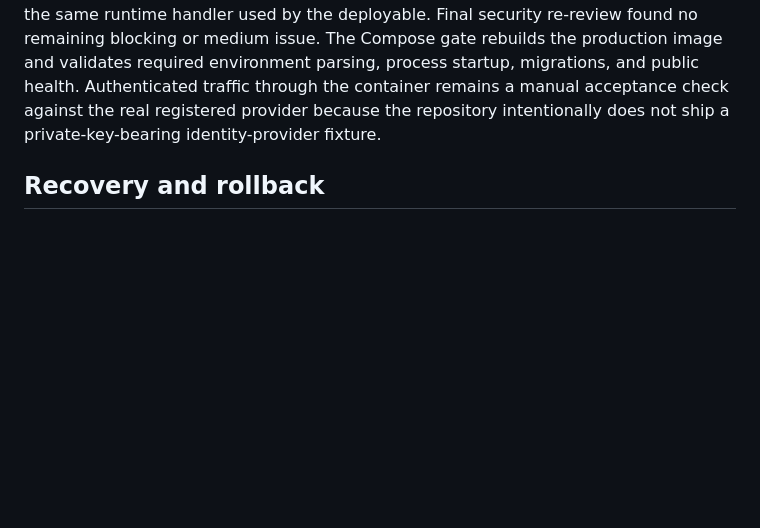
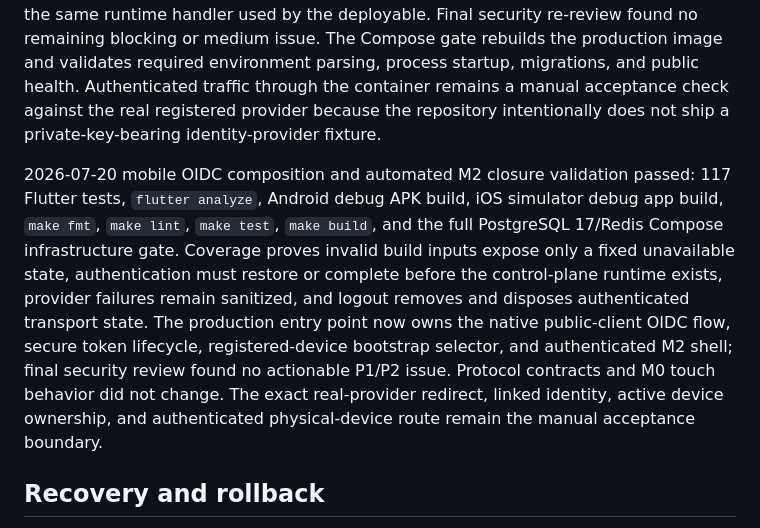
Before and after one commit to hgunduzoglu/CodeRoam, a Markdown page: docs/plans/2026-07-17-m2-single-owner-control-plane.md, the part around the change. GitHub-like rendering; blank space fills up the shorter version.

Commit message:
docs(m2): record automated closure gates

```diff
--- a/docs/plans/2026-07-17-m2-single-owner-control-plane.md
+++ b/docs/plans/2026-07-17-m2-single-owner-control-plane.md
@@ -706,6 +706,17 @@ startup, migrations, and public health. Authenticated traffic through the contai
 manual acceptance check against the real registered provider because the repository intentionally
 does not ship a private-key-bearing identity-provider fixture.
 
+2026-07-20 mobile OIDC composition and automated M2 closure validation passed: 117 Flutter tests,
+`flutter analyze`, Android debug APK build, iOS simulator debug app build, `make fmt`, `make lint`,
+`make test`, `make build`, and the full PostgreSQL 17/Redis Compose infrastructure gate. Coverage
+proves invalid build inputs expose only a fixed unavailable state, authentication must restore or
+complete before the control-plane runtime exists, provider failures remain sanitized, and logout
+removes and disposes authenticated transport state. The production entry point now owns the native
+public-client OIDC flow, secure token lifecycle, registered-device bootstrap selector, and
+authenticated M2 shell; final security review found no actionable P1/P2 issue. Protocol contracts
+and M0 touch behavior did not change. The exact real-provider redirect, linked identity, active
+device ownership, and authenticated physical-device route remain the manual acceptance boundary.
+
 ## Recovery and rollback
 
 Code slices remain independent commits on the M2 branch. Forward migrations must be compatible
```
